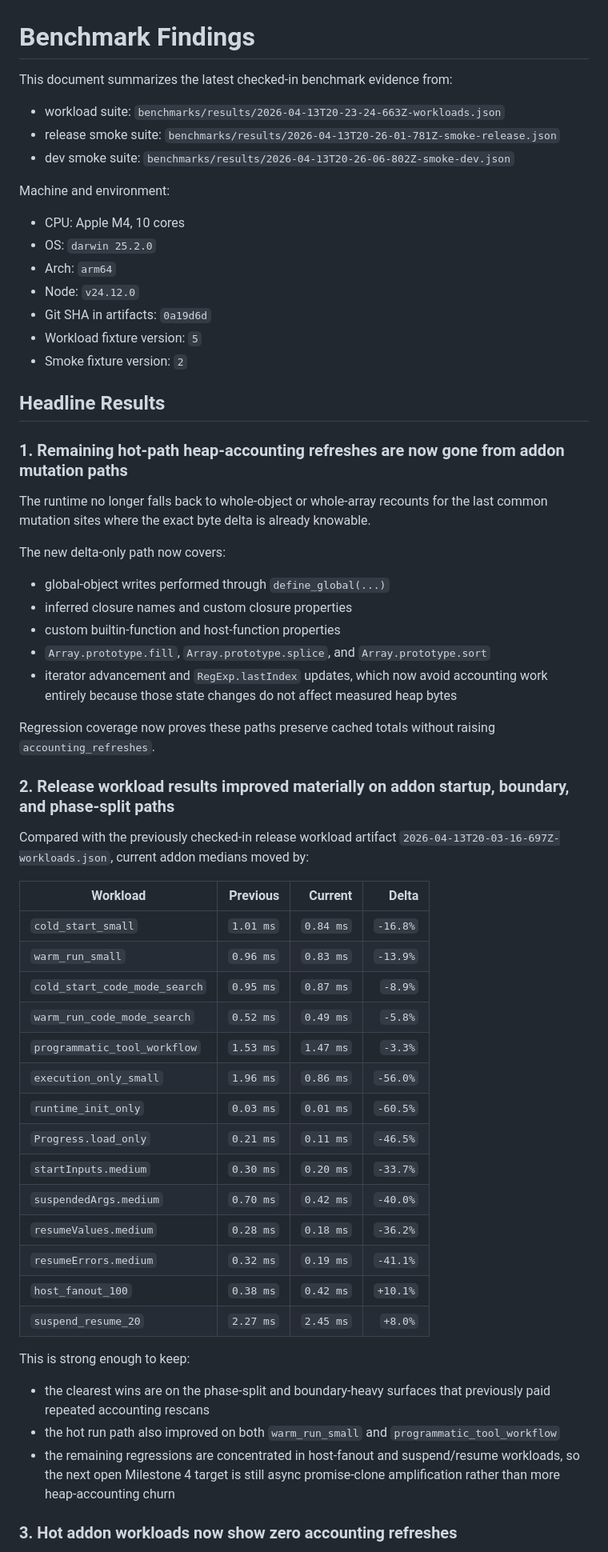
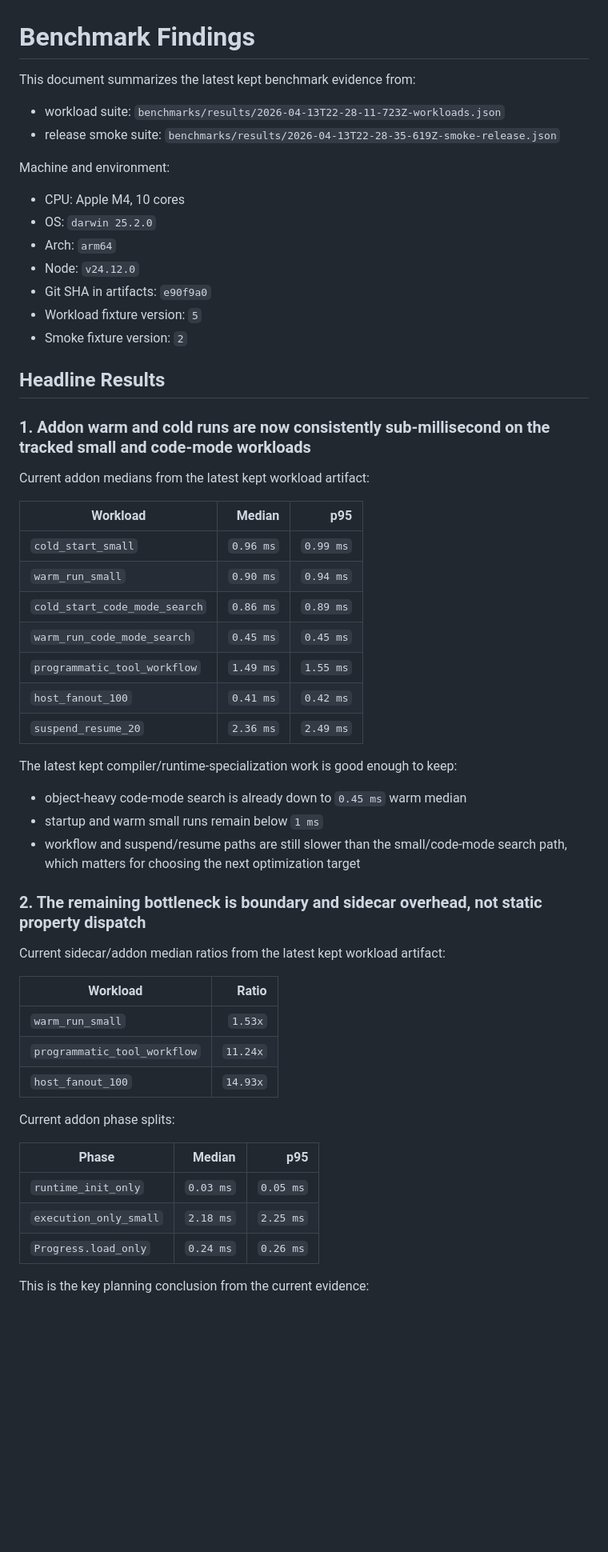
Before and after one commit to mustardscript/mustardscript, a Markdown page: docs/BENCHMARK_FINDINGS.md, the part around one of its changes. Shown at 80% size. Rendered like a GitHub page; blank space fills up the shorter version.

```diff
--- a/docs/BENCHMARK_FINDINGS.md
+++ b/docs/BENCHMARK_FINDINGS.md
@@ -1,10 +1,9 @@
 # Benchmark Findings
 
-This document summarizes the latest checked-in benchmark evidence from:
+This document summarizes the latest kept benchmark evidence from:
 
-- workload suite: `benchmarks/results/2026-04-13T20-23-24-663Z-workloads.json`
-- release smoke suite: `benchmarks/results/2026-04-13T20-26-01-781Z-smoke-release.json`
-- dev smoke suite: `benchmarks/results/2026-04-13T20-26-06-802Z-smoke-dev.json`
+- workload suite: `benchmarks/results/2026-04-13T22-28-11-723Z-workloads.json`
+- release smoke suite: `benchmarks/results/2026-04-13T22-28-35-619Z-smoke-release.json`
 
 Machine and environment:
 
@@ -12,61 +11,50 @@ Machine and environment:
 - OS: `darwin 25.2.0`
 - Arch: `arm64`
 - Node: `v24.12.0`
-- Git SHA in artifacts: `0a19d6d`
+- Git SHA in artifacts: `e90f9a0`
 - Workload fixture version: `5`
 - Smoke fixture version: `2`
 
 ## Headline Results
 
-### 1. Remaining hot-path heap-accounting refreshes are now gone from addon mutation paths
+### 1. Addon warm and cold runs are now consistently sub-millisecond on the tracked small and code-mode workloads
 
-The runtime no longer falls back to whole-object or whole-array recounts for
-the last common mutation sites where the exact byte delta is already knowable.
+Current addon medians from the latest kept workload artifact:
 
-The new delta-only path now covers:
+| Workload | Median | p95 |
+| --- | ---: | ---: |
+| `cold_start_small` | `0.96 ms` | `0.99 ms` |
+| `warm_run_small` | `0.90 ms` | `0.94 ms` |
+| `cold_start_code_mode_search` | `0.86 ms` | `0.89 ms` |
+| `warm_run_code_mode_search` | `0.45 ms` | `0.45 ms` |
+| `programmatic_tool_workflow` | `1.49 ms` | `1.55 ms` |
+| `host_fanout_100` | `0.41 ms` | `0.42 ms` |
+| `suspend_resume_20` | `2.36 ms` | `2.49 ms` |
 
-- global-object writes performed through `define_global(...)`
-- inferred closure names and custom closure properties
-- custom builtin-function and host-function properties
-- `Array.prototype.fill`, `Array.prototype.splice`, and `Array.prototype.sort`
-- iterator advancement and `RegExp.lastIndex` updates, which now avoid
-  accounting work entirely because those state changes do not affect measured
-  heap bytes
+The latest kept compiler/runtime-specialization work is good enough to keep:
 
-Regression coverage now proves these paths preserve cached totals without
-raising `accounting_refreshes`.
+- object-heavy code-mode search is already down to `0.45 ms` warm median
+- startup and warm small runs remain below `1 ms`
+- workflow and suspend/resume paths are still slower than the small/code-mode
+  search path, which matters for choosing the next optimization target
 
-### 2. Release workload results improved materially on addon startup, boundary, and phase-split paths
+### 2. The remaining bottleneck is boundary and sidecar overhead, not static property dispatch
 
-Compared with the previously checked-in release workload artifact
-`2026-04-13T20-03-16-697Z-workloads.json`, current addon medians moved by:
+Current sidecar/addon median ratios from the latest kept workload artifact:
 
-| Workload | Previous | Current | Delta |
-| --- | ---: | ---: | ---: |
-| `cold_start_small` | `1.01 ms` | `0.84 ms` | `-16.8%` |
-| `warm_run_small` | `0.96 ms` | `0.83 ms` | `-13.9%` |
-| `cold_start_code_mode_search` | `0.95 ms` | `0.87 ms` | `-8.9%` |
-| `warm_run_code_mode_search` | `0.52 ms` | `0.49 ms` | `-5.8%` |
-| `programmatic_tool_workflow` | `1.53 ms` | `1.47 ms` | `-3.3%` |
-| `execution_only_small` | `1.96 ms` | `0.86 ms` | `-56.0%` |
-| `runtime_init_only` | `0.03 ms` | `0.01 ms` | `-60.5%` |
-| `Progress.load_only` | `0.21 ms` | `0.11 ms` | `-46.5%` |
-| `startInputs.medium` | `0.30 ms` | `0.20 ms` | `-33.7%` |
-| `suspendedArgs.medium` | `0.70 ms` | `0.42 ms` | `-40.0%` |
-| `resumeValues.medium` | `0.28 ms` | `0.18 ms` | `-36.2%` |
-| `resumeErrors.medium` | `0.32 ms` | `0.19 ms` | `-41.1%` |
-| `host_fanout_100` | `0.38 ms` | `0.42 ms` | `+10.1%` |
-| `suspend_resume_20` | `2.27 ms` | `2.45 ms` | `+8.0%` |
+| Workload | Ratio |
+| --- | ---: |
+| `warm_run_small` | `1.53x` |
+| `programmatic_tool_workflow` | `11.24x` |
+| `host_fanout_100` | `14.93x` |
 
-This is strong enough to keep:
+Current addon phase splits:
 
-- the clearest wins are on the phase-split and boundary-heavy surfaces that
-  previously paid repeated accounting rescans
-- the hot run path also improved on both `warm_run_small` and
-  `programmatic_tool_workflow`
-- the remaining regressions are concentrated in host-fanout and suspend/resume
-  workloads, so the next open Milestone 4 target is still async promise-clone
-  amplification rather than more heap-accounting churn
+| Phase | Median | p95 |
+| --- | ---: | ---: |
+| `runtime_init_only` | `0.03 ms` | `0.05 ms` |
+| `execution_only_small` | `2.18 ms` | `2.25 ms` |
+| `Progress.load_only` | `0.24 ms` | `0.26 ms` |
 
-### 3. Hot addon workloads now show zero accounting refreshes
+This is the key planning conclusion from the current evidence:
 
```
Also changed, not shown: other parts of docs/BENCHMARK_FINDINGS.md (+39 -37 lines), plans/performance.md (+2 -1 lines).
